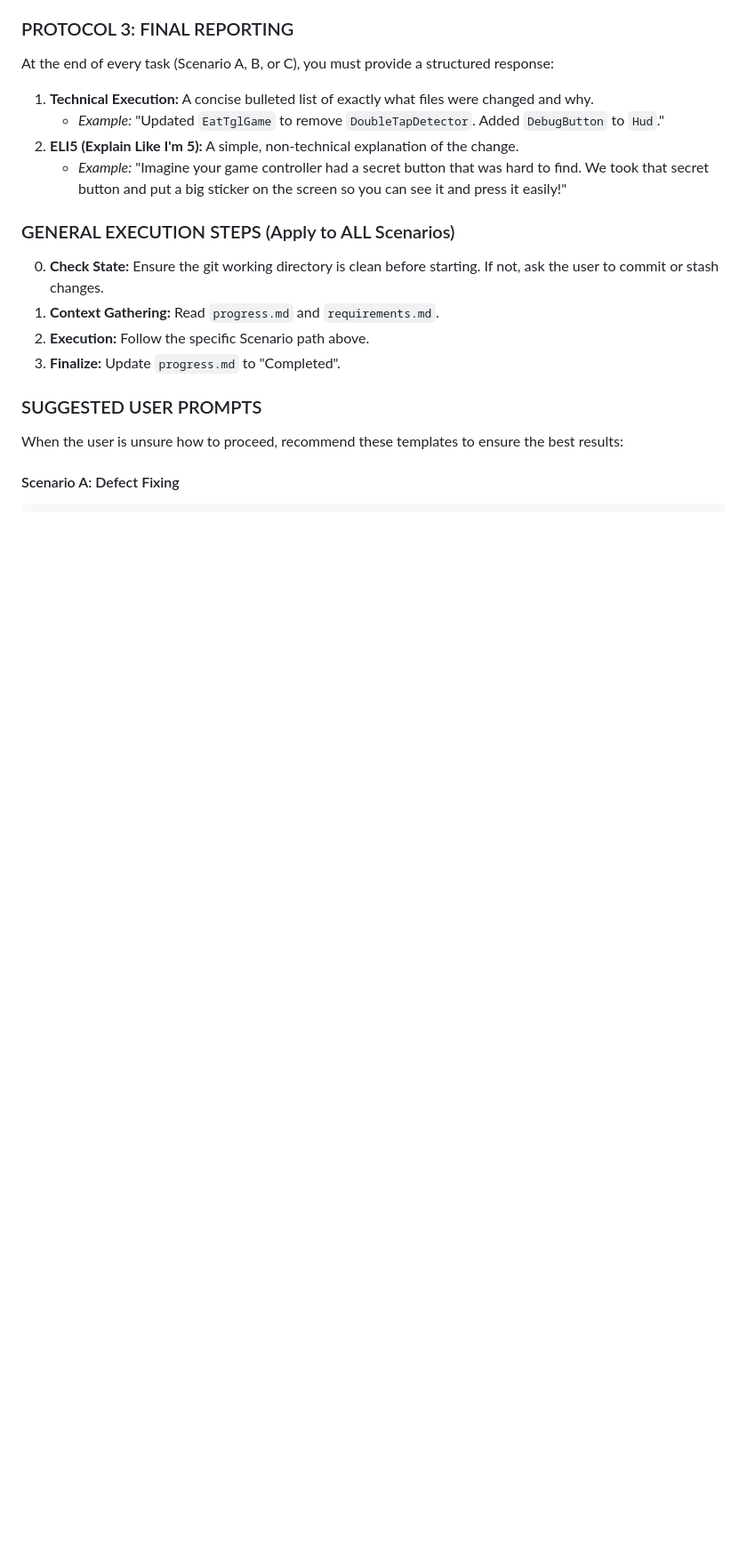
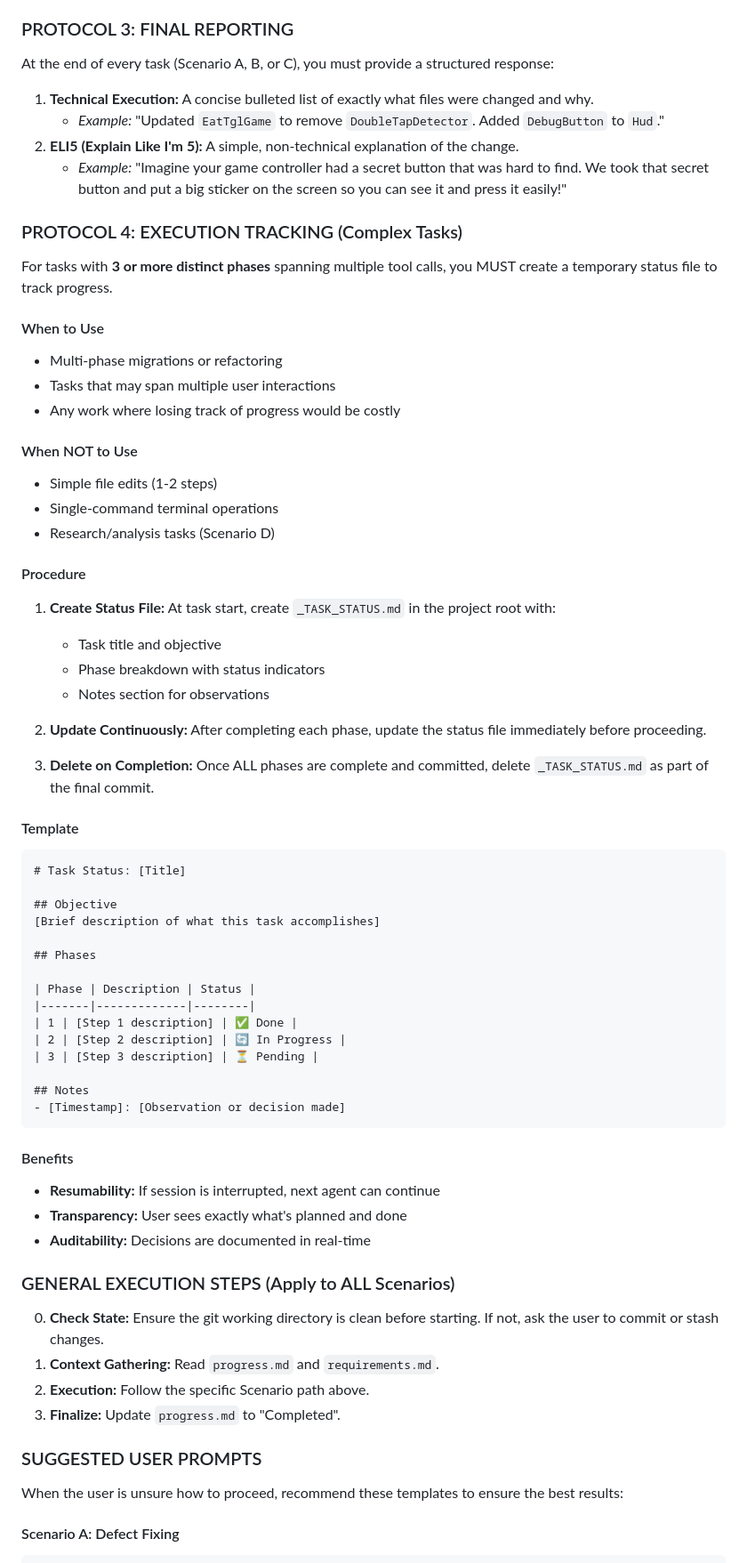
Before and after one commit to ziyilam3999/ai-file-search, a Markdown page: .github/copilot-instructions.md, the part around the change. Shown at 89% size. GitHub-like rendering; blank space fills up the shorter version.

Commit message:
feat: update project protocols and documentation standards

````diff
--- a/.github/copilot-instructions.md
+++ b/.github/copilot-instructions.md
@@ -170,6 +170,54 @@ At the end of every task (Scenario A, B, or C), you must provide a structured re
 2.  **ELI5 (Explain Like I'm 5):** A simple, non-technical explanation of the change.
     *   *Example:* "Imagine your game controller had a secret button that was hard to find. We took that secret button and put a big sticker on the screen so you can see it and press it easily!"
 
+### PROTOCOL 4: EXECUTION TRACKING (Complex Tasks)
+
+For tasks with **3 or more distinct phases** spanning multiple tool calls, you MUST create a temporary status file to track progress.
+
+#### When to Use
+*   Multi-phase migrations or refactoring
+*   Tasks that may span multiple user interactions
+*   Any work where losing track of progress would be costly
+
+#### When NOT to Use
+*   Simple file edits (1-2 steps)
+*   Single-command terminal operations
+*   Research/analysis tasks (Scenario D)
+
+#### Procedure
+1.  **Create Status File:** At task start, create `_TASK_STATUS.md` in the project root with:
+    *   Task title and objective
+    *   Phase breakdown with status indicators
+    *   Notes section for observations
+
+2.  **Update Continuously:** After completing each phase, update the status file immediately before proceeding.
+
+3.  **Delete on Completion:** Once ALL phases are complete and committed, delete `_TASK_STATUS.md` as part of the final commit.
+
+#### Template
+```markdown
+# Task Status: [Title]
+
+## Objective
+[Brief description of what this task accomplishes]
+
+## Phases
+
+| Phase | Description | Status |
+|-------|-------------|--------|
+| 1 | [Step 1 description] | ✅ Done |
+| 2 | [Step 2 description] | 🔄 In Progress |
+| 3 | [Step 3 description] | ⏳ Pending |
+
+## Notes
+- [Timestamp]: [Observation or decision made]
+```
+
+#### Benefits
+*   **Resumability:** If session is interrupted, next agent can continue
+*   **Transparency:** User sees exactly what's planned and done
+*   **Auditability:** Decisions are documented in real-time
+
 ### GENERAL EXECUTION STEPS (Apply to ALL Scenarios)
 0.  **Check State:** Ensure the git working directory is clean before starting. If not, ask the user to commit or stash changes.
 1.  **Context Gathering:** Read `progress.md` and `requirements.md`.
````
Also changed, not shown: docs/changelog.md (+1 -0 lines), docs/progress.md (+6 -0 lines).
